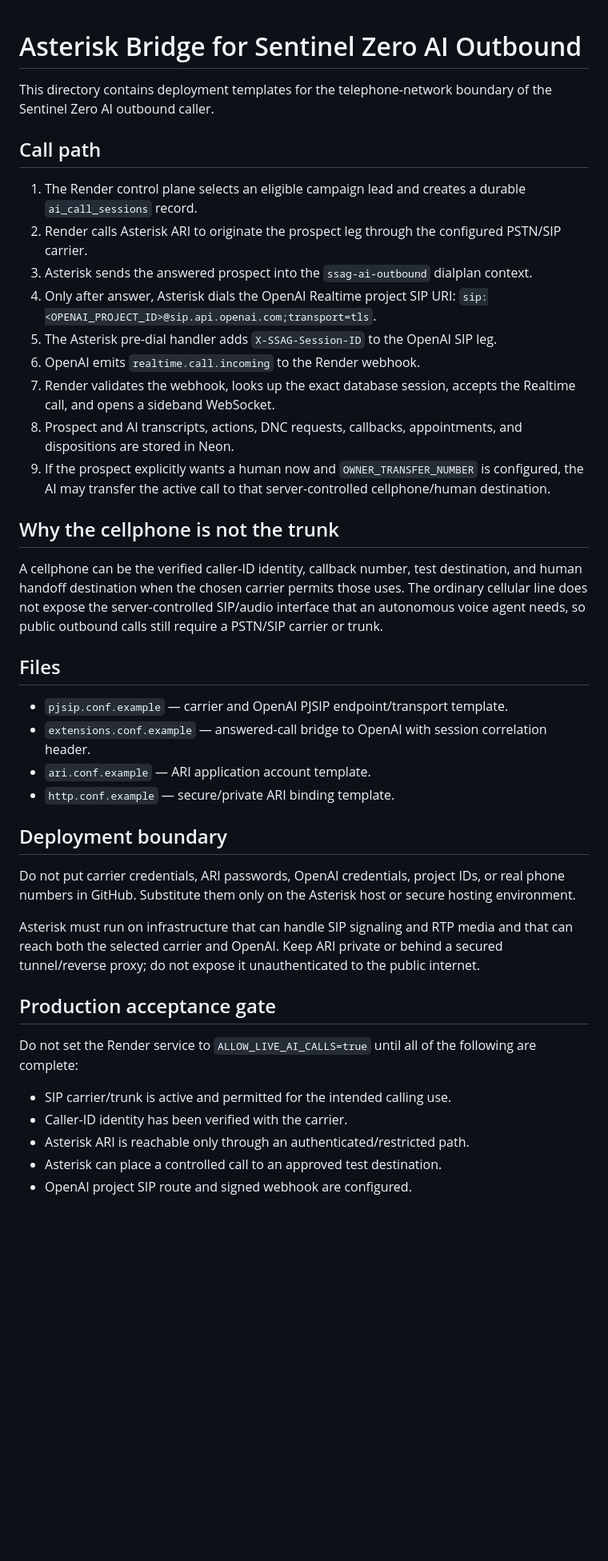
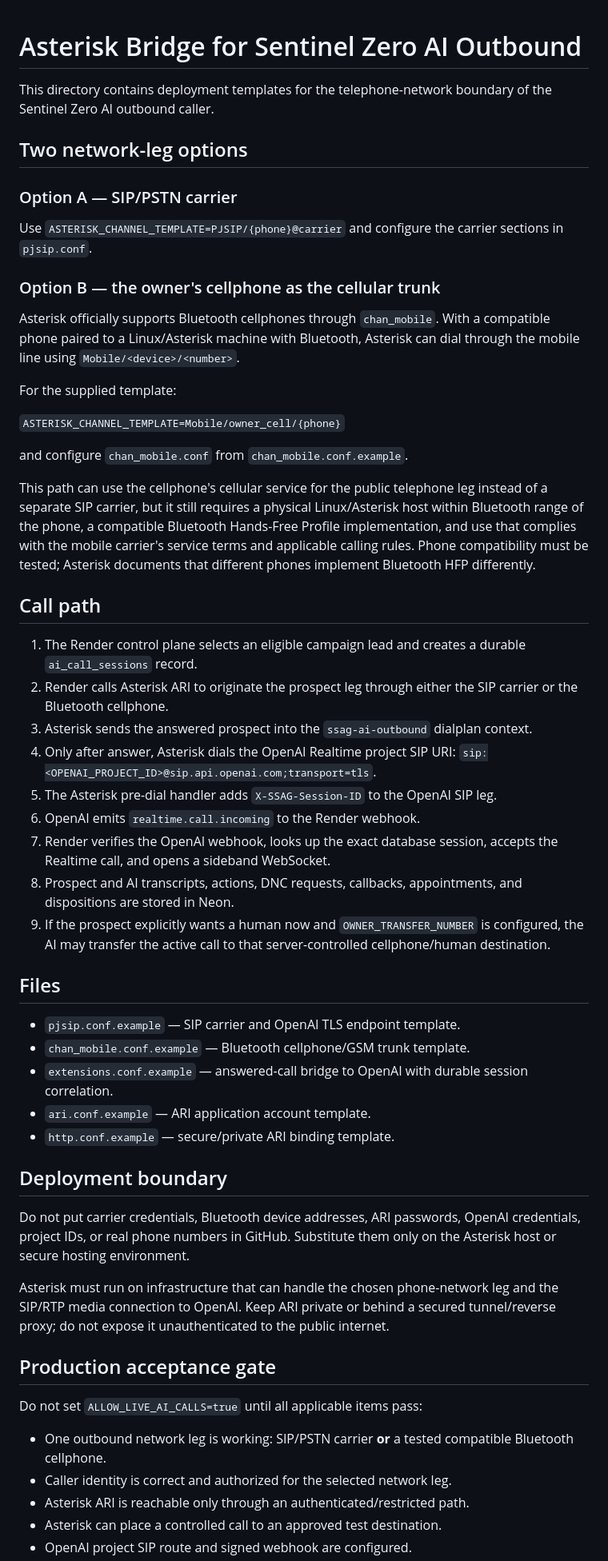
Before and after one commit to datatranferservice-hue/employee-call-dispatch, a Markdown page: ai-outbound/asterisk/README.md, the part around one of its changes. Shown at 80% size. Rendered like a GitHub page; blank space fills up the shorter version.

Commit message:
Document cellphone Bluetooth trunk option

```diff
--- a/ai-outbound/asterisk/README.md
+++ b/ai-outbound/asterisk/README.md
@@ -2,42 +2,57 @@
 
 This directory contains deployment templates for the telephone-network boundary of the Sentinel Zero AI outbound caller.
 
+## Two network-leg options
+
+### Option A — SIP/PSTN carrier
+
+Use `ASTERISK_CHANNEL_TEMPLATE=PJSIP/{phone}@carrier` and configure the carrier sections in `pjsip.conf`.
+
+### Option B — the owner's cellphone as the cellular trunk
+
+Asterisk officially supports Bluetooth cellphones through `chan_mobile`. With a compatible phone paired to a Linux/Asterisk machine with Bluetooth, Asterisk can dial through the mobile line using `Mobile/<device>/<number>`.
+
+For the supplied template:
+
+`ASTERISK_CHANNEL_TEMPLATE=Mobile/owner_cell/{phone}`
+
+and configure `chan_mobile.conf` from `chan_mobile.conf.example`.
+
+This path can use the cellphone's cellular service for the public telephone leg instead of a separate SIP carrier, but it still requires a physical Linux/Asterisk host within Bluetooth range of the phone, a compatible Bluetooth Hands-Free Profile implementation, and use that complies with the mobile carrier's service terms and applicable calling rules. Phone compatibility must be tested; Asterisk documents that different phones implement Bluetooth HFP differently.
+
 ## Call path
 
 1. The Render control plane selects an eligible campaign lead and creates a durable `ai_call_sessions` record.
-2. Render calls Asterisk ARI to originate the prospect leg through the configured PSTN/SIP carrier.
+2. Render calls Asterisk ARI to originate the prospect leg through either the SIP carrier or the Bluetooth cellphone.
 3. Asterisk sends the answered prospect into the `ssag-ai-outbound` dialplan context.
 4. Only after answer, Asterisk dials the OpenAI Realtime project SIP URI:
    `sip:<OPENAI_PROJECT_ID>@sip.api.openai.com;transport=tls`.
 5. The Asterisk pre-dial handler adds `X-SSAG-Session-ID` to the OpenAI SIP leg.
 6. OpenAI emits `realtime.call.incoming` to the Render webhook.
-7. Render validates the webhook, looks up the exact database session, accepts the Realtime call, and opens a sideband WebSocket.
+7. Render verifies the OpenAI webhook, looks up the exact database session, accepts the Realtime call, and opens a sideband WebSocket.
 8. Prospect and AI transcripts, actions, DNC requests, callbacks, appointments, and dispositions are stored in Neon.
 9. If the prospect explicitly wants a human now and `OWNER_TRANSFER_NUMBER` is configured, the AI may transfer the active call to that server-controlled cellphone/human destination.
 
-## Why the cellphone is not the trunk
-
-A cellphone can be the verified caller-ID identity, callback number, test destination, and human handoff destination when the chosen carrier permits those uses. The ordinary cellular line does not expose the server-controlled SIP/audio interface that an autonomous voice agent needs, so public outbound calls still require a PSTN/SIP carrier or trunk.
-
 ## Files
 
-- `pjsip.conf.example` — carrier and OpenAI PJSIP endpoint/transport template.
-- `extensions.conf.example` — answered-call bridge to OpenAI with session correlation header.
+- `pjsip.conf.example` — SIP carrier and OpenAI TLS endpoint template.
+- `chan_mobile.conf.example` — Bluetooth cellphone/GSM trunk template.
+- `extensions.conf.example` — answered-call bridge to OpenAI with durable session correlation.
 - `ari.conf.example` — ARI application account template.
 - `http.conf.example` — secure/private ARI binding template.
 
 ## Deployment boundary
 
-Do not put carrier credentials, ARI passwords, OpenAI credentials, project IDs, or real phone numbers in GitHub. Substitute them only on the Asterisk host or secure hosting environment.
+Do not put carrier credentials, Bluetooth device addresses, ARI passwords, OpenAI credentials, project IDs, or real phone numbers in GitHub. Substitute them only on the Asterisk host or secure hosting environment.
 
-Asterisk must run on infrastructure that can handle SIP signaling and RTP media and that can reach both the selected carrier and OpenAI. Keep ARI private or behind a secured tunnel/reverse proxy; do not expose it unauthenticated to the public internet.
+Asterisk must run on infrastructure that can handle the chosen phone-network leg and the SIP/RTP media connection to OpenAI. Keep ARI private or behind a secured tunnel/reverse proxy; do not expose it unauthenticated to the public internet.
 
 ## Production acceptance gate
 
-Do not set the Render service to `ALLOW_LIVE_AI_CALLS=true` until all of the following are complete:
+Do not set `ALLOW_LIVE_AI_CALLS=true` until all applicable items pass:
 
-- SIP carrier/trunk is active and permitted for the intended calling use.
-- Caller-ID identity has been verified with the carrier.
+- One outbound network leg is working: SIP/PSTN carrier **or** a tested compatible Bluetooth cellphone.
+- Caller identity is correct and authorized for the selected network leg.
 - Asterisk ARI is reachable only through an authenticated/restricted path.
 - Asterisk can place a controlled call to an approved test destination.
 - OpenAI project SIP route and signed webhook are configured.
```
Also changed, not shown: other parts of ai-outbound/asterisk/README.md (+2 -2 lines).
